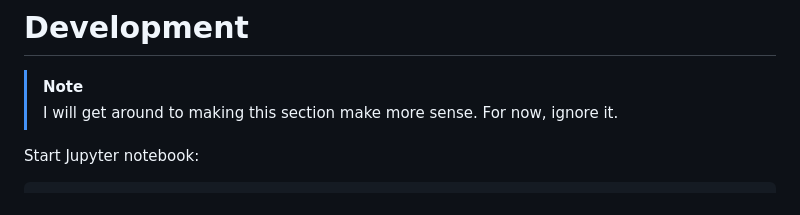
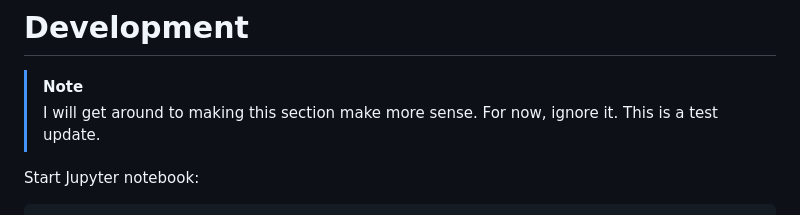
Before and after one commit to PrismaticFlame/qec_decoder_transformer, a Markdown page: README.md, the part around the change. Drawn GitHub-style.

Commit message:
Update README with test update note
Added a note about a test update in the development section.

````diff
--- a/README.md
+++ b/README.md
@@ -86,6 +86,7 @@ These steps are what you will do in the root directory of the project after clon
 
 > [!note]
 > I will get around to making this section make more sense. For now, ignore it.
+> This is a test update.
 
 Start Jupyter notebook:
 ```bash
````
